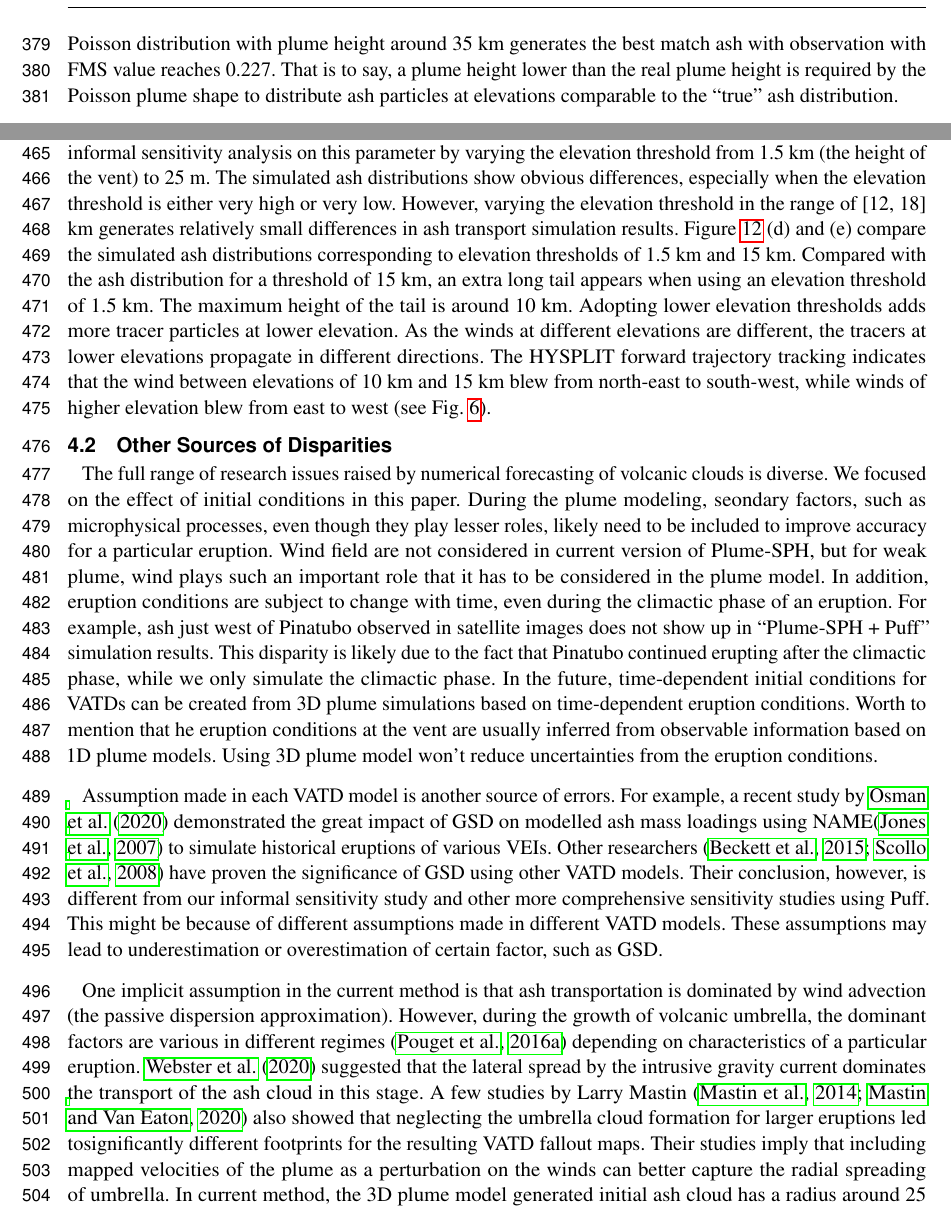
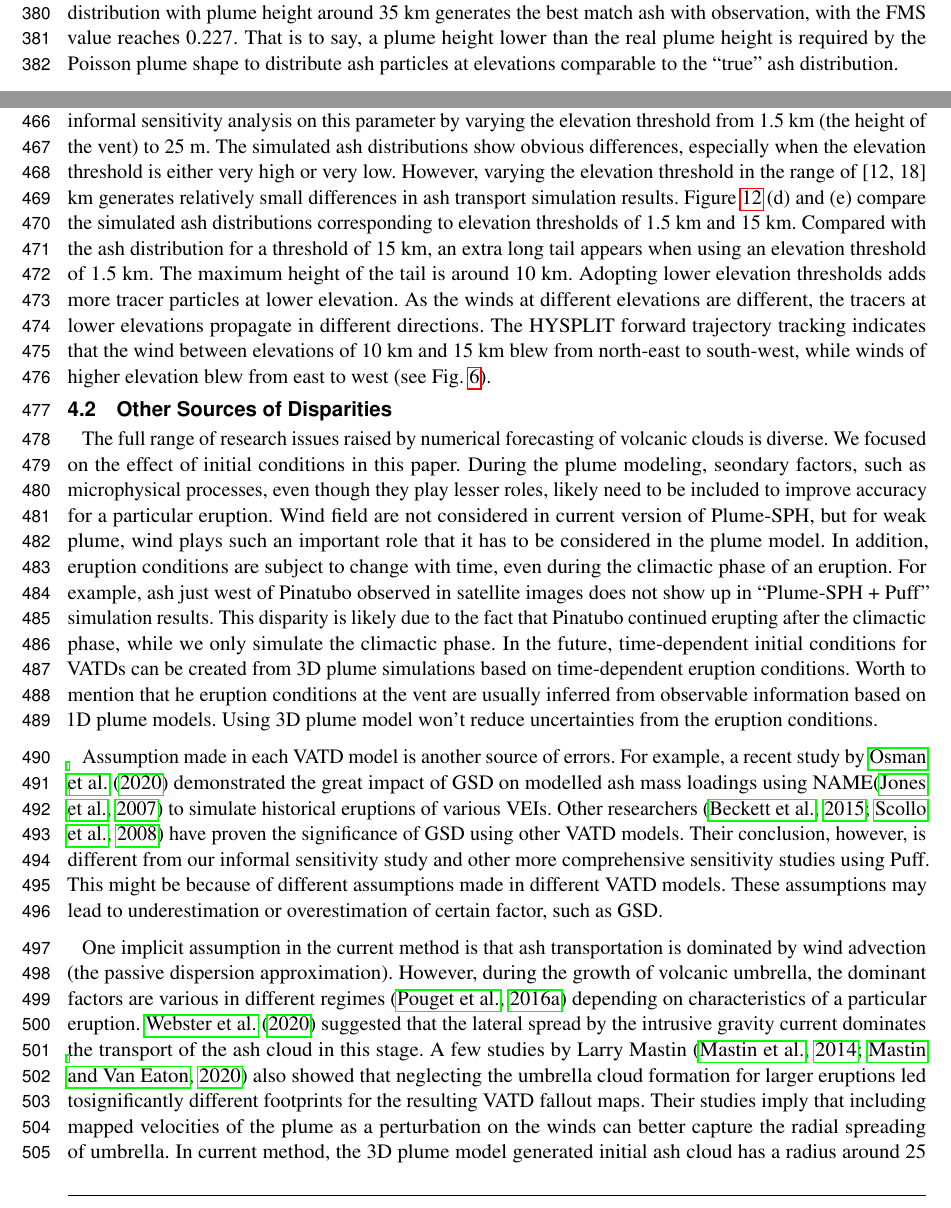
Before and after one commit to zhixuanc/JGR-ash, a LaTeX document (frontiers-VATD.tex): two parts of pages 11 and 13 of 26, joined at a grey line, cut so that both start at the same text. Compiled offline with pdfLaTeX.

Commit message:
remove unused tex

```diff
--- a/frontiers-VATD.tex
+++ b/frontiers-VATD.tex
@@ -236,8 +233,8 @@ For the Poisson distributions, the ash particles cannot be lower without changin
 
 The ash clouds created by the Poisson distribution with different plume heights are used as initial conditions in Puff simulations, whose results are shown in Fig. \ref{fig:discussion-initial-ash}. Except for the plume height, all other parameters for creating an initial ash cloud are the same as those in Table \ref{tab:input_parameter_Puff_simulation}. Of course, the range over which the majority of ash particles is located is lower when using lower plume heights.
 Figure \ref{fig:discussion-initial-ash} thus shows that the plume height has a significant influence on the ash transport simulation. The maximum heights of the simulated ash cloud are completely different when use different $H_{max}$ values in the Poisson expression. When the plume height is 10 km, the ash lags behind that observed and its FMS is 0.055, which is very close to FMS when $H_{max}$ is 40 km. For the cases that  $H_{max}$ is 20 km and 30 km, the FMS values are 0.121 and 0.142 respectively. Taking 20 km as the plume height better represents the lower elevation portion of the ash cloud, while aking 30 km as the plume height better represents the higher elevation portion of the ash cloud.
-%When using a plume height of $\sim$ 41 km, the high concentration area propagates faster and the footprint is narrower than in both observation and ``Pume-SPH + Puff'' simulation results (see Fig. \ref{fig:Plume-SPH-Puff-ash-cloud}). The simulated high concentration area is closest to ``Plume-SPH + Puff'' simulation results when assigning a plume height of 30 km. The low-concentration front of the volcanic ash cloud propagates faster than observed, and is located far west of the high concentration areas. A low concentration tail area also appears in the simulation results while there is no such tail in the observed imagery, although this could be the result of imagery calibration or sensitivity.
-Simulation results based on a calibrated plume height of 30 km show a footprint similar to those of ``Plume-SPH + Puff'', although smaller in terms of area. However, the initial ash cloud created by a Poisson distribution with plume height around 35 km generates the best match ash with observation with FMS value reaches 0.227.  That is to say, a plume height lower than the real plume height is required by the Poisson plume shape to distribute ash particles at elevations comparable to the ``true'' ash distribution.
+
+Simulation results based on a calibrated plume height of 30 km show a footprint similar to those of ``Plume-SPH + Puff'', although smaller in terms of area. However, the initial ash cloud created by a Poisson distribution with plume height around 35 km generates the best match ash with observation, with the FMS value reaches 0.227.  That is to say, a plume height lower than the real plume height is required by the Poisson plume shape to distribute ash particles at elevations comparable to the ``true'' ash distribution.
 
 It is clear that the initial condition of vertical ash distribution has dominant effect on VATD simulation, so it is critical for the forecast capability of VATD simulations to explore more accurate and adaptive ways for establishing the initial ash distribution, especially methods that do not rely on \textit{a posteriori} parameter calibration or inversion.
 
@@ -265,7 +261,7 @@ Besides the initial ash cloud, other parameters for Puff simulations are: horizo
 
 We conducted several simulations with eruption duration varying in the range of [5, 11] hours with slightly different starting time of climactic phase. Table \ref{tab:Pinatubo-eruption-duration} lists all these simulations. However, only slight visible differences are observed among the simulated ash transport outputs. We can see that the eruption duration has negligible effects on long-term ash transport.
 
-The new methodology for generating initial ash clouds introduces a new parameter: elevation threshold, which were specified based on averaged vertical velocity and horizontal velocity. We carry out a separate, informal sensitivity analysis on this parameter by varying the elevation threshold from 1.5 km (the height of the vent) to 25 m. The simulated ash distributions show obvious differences, especially when the elevation threshold is either very high or very low. However, varying the elevation threshold in the range of [12, 18] km generates relatively small differences in ash transport simulation results.  Figure \ref{fig:Puff-sensitivity-duration-cutoff} (d) and (e) compare the simulated ash distributions corresponding to elevation thresholds of 1.5 km and 15 km. Compared with the ash distribution for a threshold of 15 km, an extra long tail appears when using an elevation threshold of 1.5 km. The maximum height of the tail is around 10 km. Adopting lower elevation thresholds adds more tracer particles at lower elevation. As the winds at different elevations are different, the tracers at lower elevations propagate in different directions. The HYSPLIT forward trajectory tracking indicates that the wind between elevations of 10 km and 15 km blew from north-east to south-west, while winds of higher elevation blew from east to west (see Fig. \ref{fig:hysplit-1624-utc}). %The results confirms that the elevation threshold is best estimated from the height the inflection point in the vertical distribution ({\it cf.} Figure \ref{fig:Puff-sensitivity-duration-cutoff}(d) and (e)).
+The new methodology for generating initial ash clouds introduces a new parameter: elevation threshold, which were specified based on averaged vertical velocity and horizontal velocity. We carry out a separate, informal sensitivity analysis on this parameter by varying the elevation threshold from 1.5 km (the height of the vent) to 25 m. The simulated ash distributions show obvious differences, especially when the elevation threshold is either very high or very low. However, varying the elevation threshold in the range of [12, 18] km generates relatively small differences in ash transport simulation results.  Figure \ref{fig:Puff-sensitivity-duration-cutoff} (d) and (e) compare the simulated ash distributions corresponding to elevation thresholds of 1.5 km and 15 km. Compared with the ash distribution for a threshold of 15 km, an extra long tail appears when using an elevation threshold of 1.5 km. The maximum height of the tail is around 10 km. Adopting lower elevation thresholds adds more tracer particles at lower elevation. As the winds at different elevations are different, the tracers at lower elevations propagate in different directions. The HYSPLIT forward trajectory tracking indicates that the wind between elevations of 10 km and 15 km blew from north-east to south-west, while winds of higher elevation blew from east to west (see Fig. \ref{fig:hysplit-1624-utc}).
 
 \subsection{Other Sources of Disparities}
 The full range of research issues raised by numerical forecasting of volcanic clouds is diverse. We focused on the effect of initial conditions in this paper. During the plume modeling, seondary factors, such as microphysical processes, even though they play lesser roles, likely need to be included to improve accuracy for a particular eruption. Wind field are not considered in current version of Plume-SPH, but for weak plume, wind plays such an important role that it has to be considered in the plume model. In addition, eruption conditions are subject to change with time, even during the climactic phase of an eruption. For example, ash just west of Pinatubo observed in satellite images does not show up in ``Plume-SPH + Puff'' simulation results. This disparity is likely due to the fact that Pinatubo continued erupting after the climactic phase, while we only simulate the climactic phase. In the future, time-dependent initial conditions for VATDs can be created from 3D plume simulations based on time-dependent eruption conditions. Worth to mention that he eruption conditions at the vent are usually inferred from observable information based on 1D plume models. Using 3D plume model won't reduce uncertainties from the eruption conditions.
```
Also changed, not shown: frontiers-VATD.tex (24 more changed lines), 1 other file.
